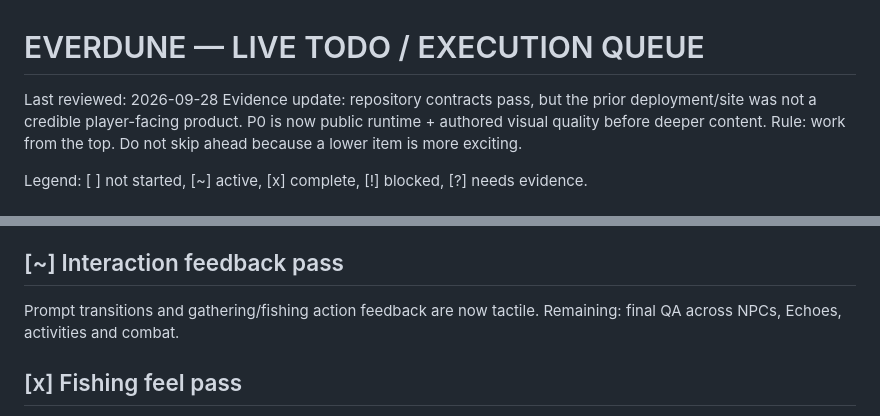
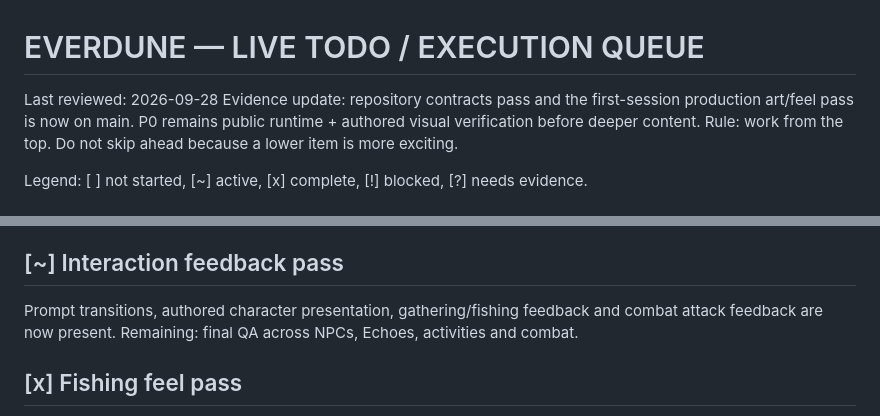
Before and after one commit to jordan-thirkle/pixel-rpg, a Markdown page: TODO.md, 2 parts joined by grey strips. GitHub-like rendering.

```diff
--- a/TODO.md
+++ b/TODO.md
@@ -2,7 +2,7 @@
 # EVERDUNE — LIVE TODO / EXECUTION QUEUE
 
 Last reviewed: 2026-09-28
-Evidence update: repository contracts pass, but the prior deployment/site was not a credible player-facing product. P0 is now public runtime + authored visual quality before deeper content.
+Evidence update: repository contracts pass and the first-session production art/feel pass is now on main. P0 remains public runtime + authored visual verification before deeper content.
 Rule: work from the top. Do not skip ahead because a lower item is more exciting.
 
 Legend: [ ] not started, [~] active, [x] complete, [!] blocked, [?] needs evidence.
@@ -204,7 +204,7 @@ Do not start a second region until this table is genuinely dense.
 Acceleration/braking and grounded animation are present; interaction/activity actions now use the authored player action response.
 
 ## [~] Interaction feedback pass
-Prompt transitions and gathering/fishing action feedback are now tactile. Remaining: final QA across NPCs, Echoes, activities and combat.
+Prompt transitions, authored character presentation, gathering/fishing feedback and combat attack feedback are now present. Remaining: final QA across NPCs, Echoes, activities and combat.
 
 ## [x] Fishing feel pass
 Cast → bite → reel timing, audio/VFX, miss feedback and species/time/weather behavior are implemented; remaining polish is QA.
```
Also changed, not shown: other parts of TODO.md (+11 -11 lines).
